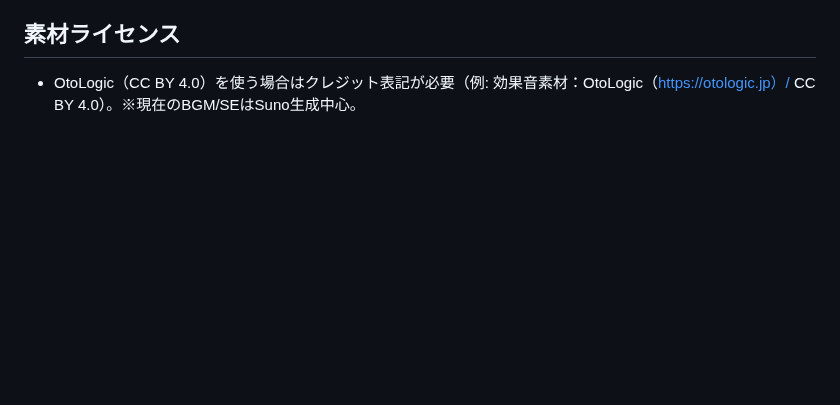
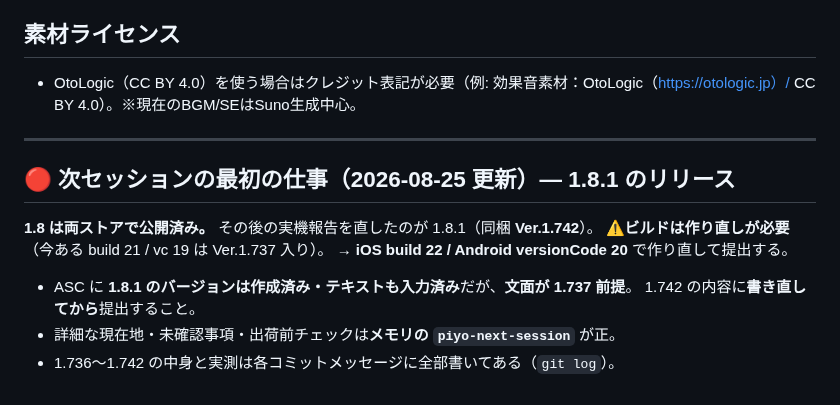
Before and after one commit to shinomiyapiyo/piyos-adventure, a Markdown page: HANDOFF.md, the part around the change. Rendered like a GitHub page; blank space fills up the shorter version.

Commit message:
引き継ぎを更新: 次セッションは 1.8.1 を build 22 / vc 20 で作り直してリリース
Co-Authored-By: Claude Opus 5 <noreply@anthropic.com>

```diff
--- a/HANDOFF.md
+++ b/HANDOFF.md
@@ -838,3 +838,16 @@ cd /Users/veriquest/dev/piyos-adventure && git push && printf '\n===== 結果 ==
 
 ## 素材ライセンス
 - OtoLogic（CC BY 4.0）を使う場合はクレジット表記が必要（例: 効果音素材：OtoLogic（https://otologic.jp）/ CC BY 4.0）。※現在のBGM/SEはSuno生成中心。
+
+---
+
+## 🔴 次セッションの最初の仕事（2026-08-25 更新）— **1.8.1 のリリース**
+
+**1.8 は両ストアで公開済み。** その後の実機報告を直したのが 1.8.1（同梱 **Ver.1.742**）。
+⚠**ビルドは作り直しが必要**（今ある build 21 / vc 19 は Ver.1.737 入り）。
+→ **iOS build 22 / Android versionCode 20** で作り直して提出する。
+
+- ASC に **1.8.1 のバージョンは作成済み・テキストも入力済み**だが、**文面が 1.737 前提**。
+  1.742 の内容に**書き直してから**提出すること。
+- 詳細な現在地・未確認事項・出荷前チェックは**メモリの `piyo-next-session`** が正。
+- 1.736〜1.742 の中身と実測は各コミットメッセージに全部書いてある（`git log`）。
```
